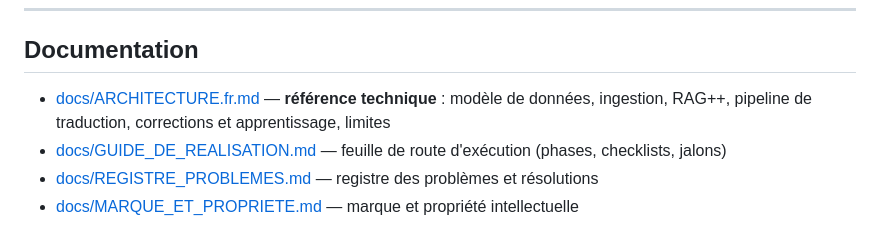
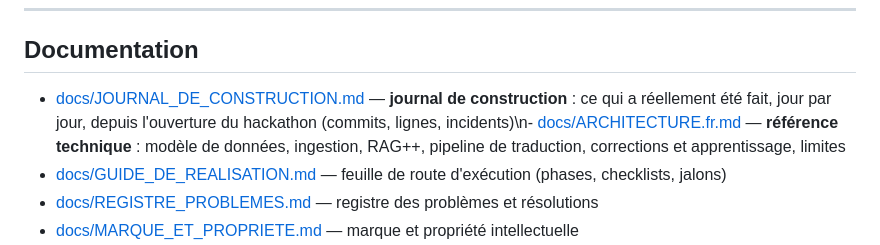
Before and after one commit to AnKBORE/ai-knowledge-workspace, a Markdown page: README.fr.md, the part around the change. Drawn GitHub-style.

```diff
--- a/README.fr.md
+++ b/README.fr.md
@@ -359,7 +359,7 @@ Requêtes SQL préparées · protection CSRF sur chaque POST · hachage des mots
 
 ## Documentation
 
-- [docs/ARCHITECTURE.fr.md](docs/ARCHITECTURE.fr.md) — **référence technique** : modèle de données, ingestion, RAG++, pipeline de traduction, corrections et apprentissage, limites
+- [docs/JOURNAL_DE_CONSTRUCTION.md](docs/JOURNAL_DE_CONSTRUCTION.md) — **journal de construction** : ce qui a réellement été fait, jour par jour, depuis l'ouverture du hackathon (commits, lignes, incidents)\n- [docs/ARCHITECTURE.fr.md](docs/ARCHITECTURE.fr.md) — **référence technique** : modèle de données, ingestion, RAG++, pipeline de traduction, corrections et apprentissage, limites
 - [docs/GUIDE_DE_REALISATION.md](docs/GUIDE_DE_REALISATION.md) — feuille de route d'exécution (phases, checklists, jalons)
 - [docs/REGISTRE_PROBLEMES.md](docs/REGISTRE_PROBLEMES.md) — registre des problèmes et résolutions
 - [docs/MARQUE_ET_PROPRIETE.md](docs/MARQUE_ET_PROPRIETE.md) — marque et propriété intellectuelle
```
Also changed, not shown: README.md (+1 -1 lines), docs/JOURNAL_DE_CONSTRUCTION.md (added, +366 -0 lines).
